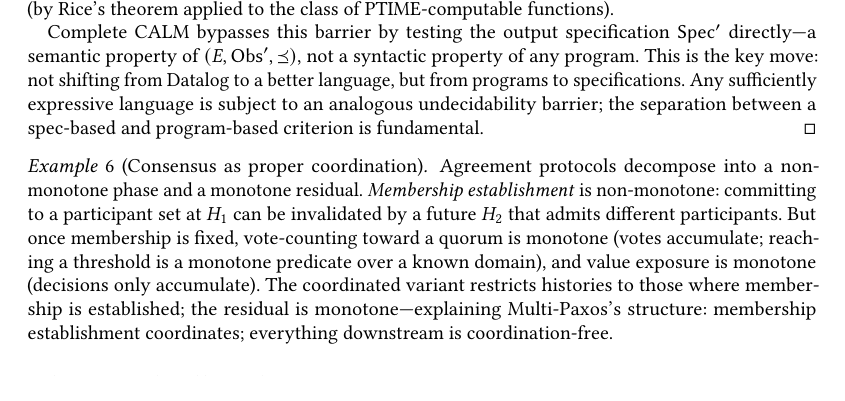
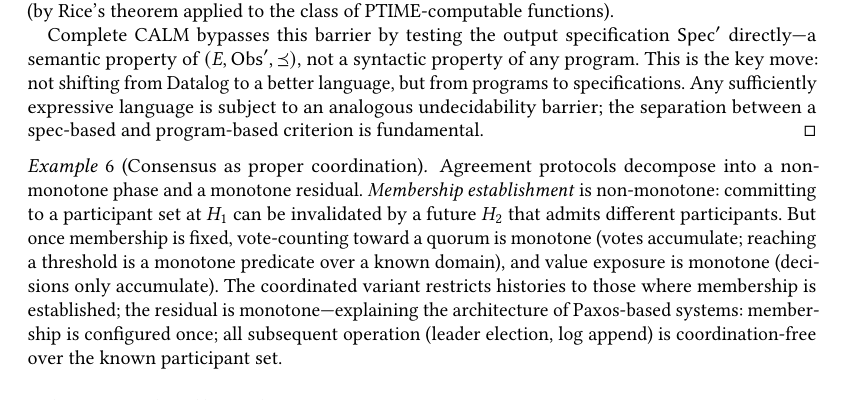
Before and after one commit to jhellerstein/coord-criterion, a LaTeX paper (main.tex): part of page 8 of 24, cut so that both start at the same text, the shorter picture padded with empty space. Compiled offline with pdfLaTeX.

Commit message:
Fix: Paxos assumes membership (configured once), doesn't establish it

```diff
--- a/main.tex
+++ b/main.tex
@@ -884,8 +884,9 @@ the coordination suffices; otherwise more restriction is needed.
   (decisions only accumulate).
   The coordinated variant restricts histories to those where
   membership is established; the residual is monotone---explaining
-  Multi-Paxos's structure: membership establishment coordinates;
-  everything downstream is coordination-free.
+  the architecture of Paxos-based systems: membership is configured
+  once; all subsequent operation (leader election, log append) is
+  coordination-free over the known participant set.
 \end{example}
 
 \begin{remark}[One round of consensus suffices]
```
